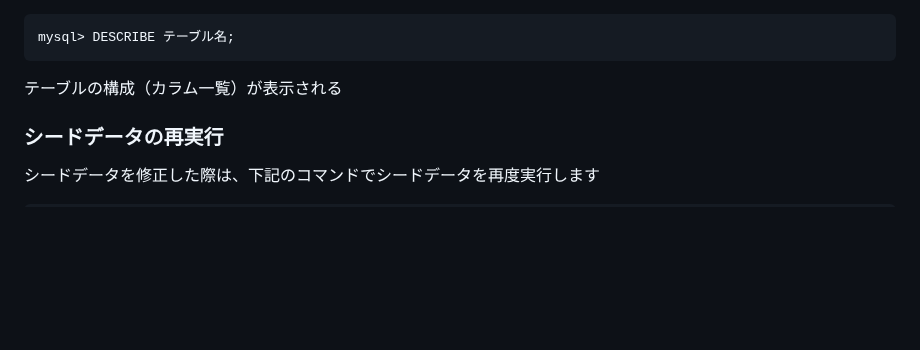
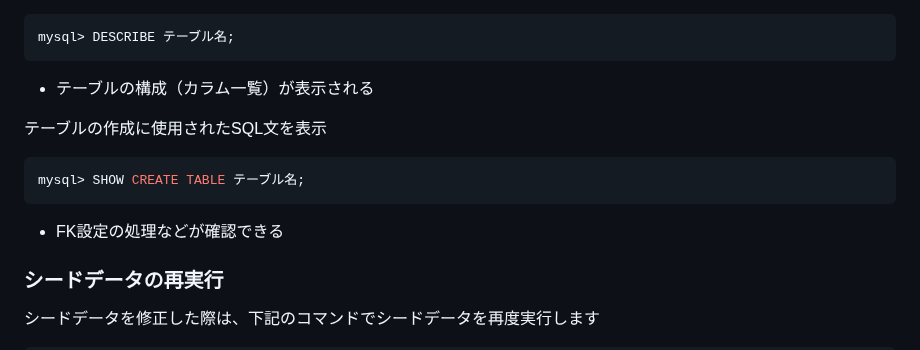
Before and after one commit to Conovel/environment, a Markdown page: README.md, the part around the change. GitHub-like rendering; blank space fills up the shorter version.

Commit message:
データベースのコマンドを追加（SQL文表示）

````diff
--- a/README.md
+++ b/README.md
@@ -136,7 +136,14 @@ mysql> USE myapp_development;
 ```sh
 mysql> DESCRIBE テーブル名;
 ```
-テーブルの構成（カラム一覧）が表示される
+- テーブルの構成（カラム一覧）が表示される
+
+
+テーブルの作成に使用されたSQL文を表示
+```sh
+mysql> SHOW CREATE TABLE テーブル名;
+```
+- FK設定の処理などが確認できる
 
 ### シードデータの再実行
 シードデータを修正した際は、下記のコマンドでシードデータを再度実行します
````
